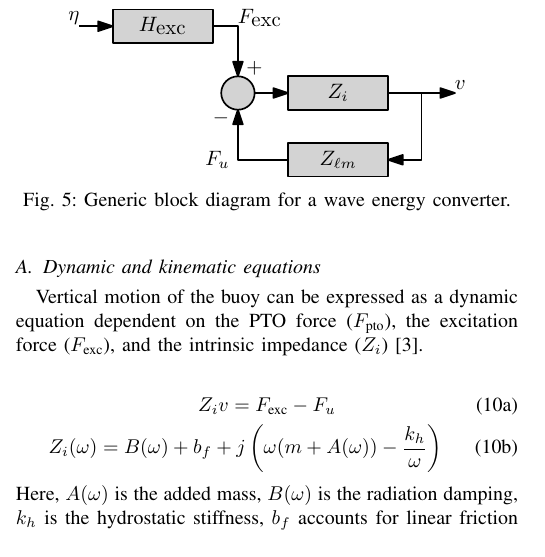
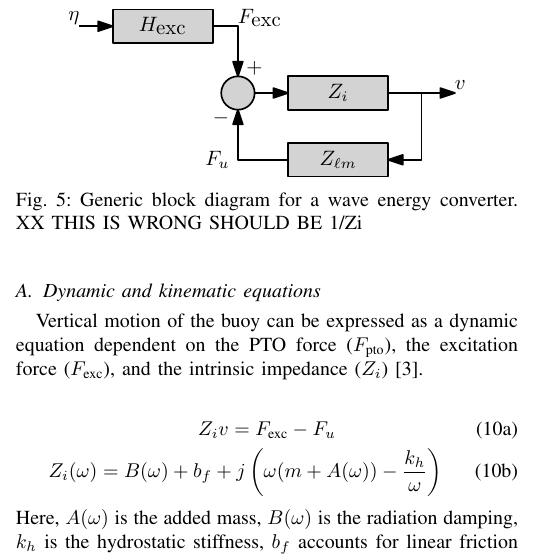
Before and after one commit to sandialabs/wec_as_multiport, a LaTeX paper (paper/wec_as_multiport.tex): part of one column of page 3 of 9 before the commit and part of one column of page 3 of 10 after it, cut so that both start at the same text. Compiled offline with pdfLaTeX.

Commit message:
Dom comments up throug p3

```diff
--- a/paper/wec_as_multiport.tex
+++ b/paper/wec_as_multiport.tex
@@ -366,7 +366,7 @@ In \figurename~\ref{fig:wec_as_multiport_block_diagram}, the PTO force is determ
 \begin{figure}[tb]
         \centering
         \includegraphics[width=0.8\columnwidth]{wec_as_multiport_block_diagram.pdf}
-        \caption{Generic block diagram for a wave energy converter.}
+        \caption{Generic block diagram for a wave energy converter. XX THIS IS WRONG SHOULD BE 1/Zi}
         \label{fig:wec_as_multiport_block_diagram}
 \end{figure}
 
```
Also changed, not shown: paper/wec_as_multiport.tex (2 more changed lines).
